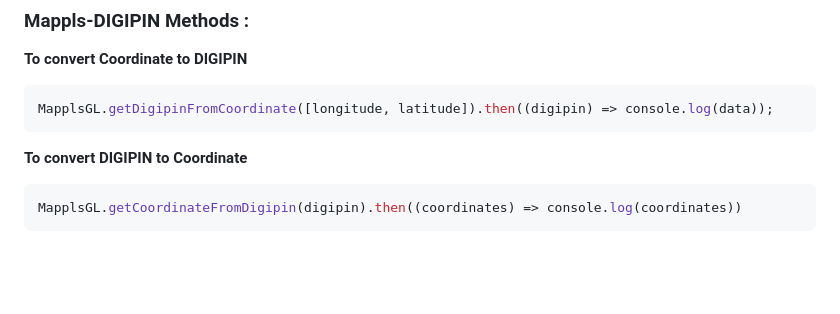
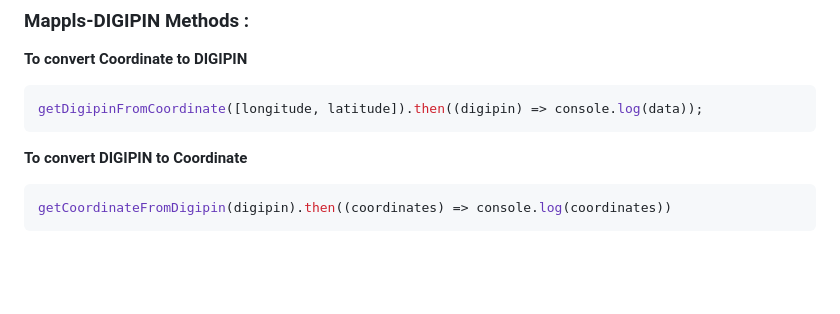
Before and after one commit to mappls-api/mappls-react-native-sdk, a Markdown page: docs/v2.0.0/DIGIPIN.md, the part around the change. GitHub-like rendering.

```diff
--- a/docs/v2.0.0/DIGIPIN.md
+++ b/docs/v2.0.0/DIGIPIN.md
@@ -49,13 +49,13 @@ The introduction of DIGIPIN marks a transformative leap in India's digital journ
 
 **To convert Coordinate to DIGIPIN**
 ~~~javascript
-MapplsGL.getDigipinFromCoordinate([longitude, latitude]).then((digipin) => console.log(data));
+getDigipinFromCoordinate([longitude, latitude]).then((digipin) => console.log(data));
 ~~~
 
 
 **To convert DIGIPIN to Coordinate**
 ~~~javascript
-MapplsGL.getCoordinateFromDigipin(digipin).then((coordinates) => console.log(coordinates))
+getCoordinateFromDigipin(digipin).then((coordinates) => console.log(coordinates))
 ~~~
 
 <br><br><br>
```
